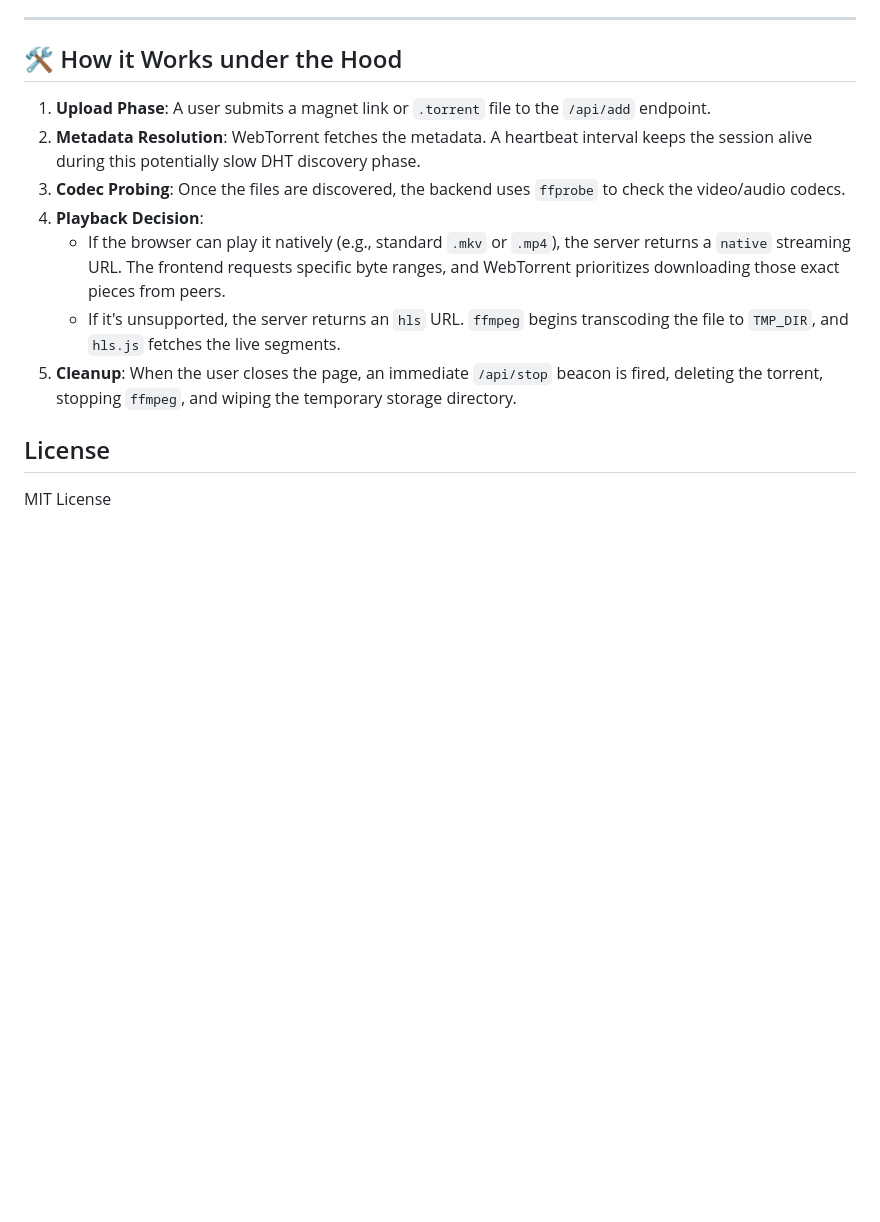
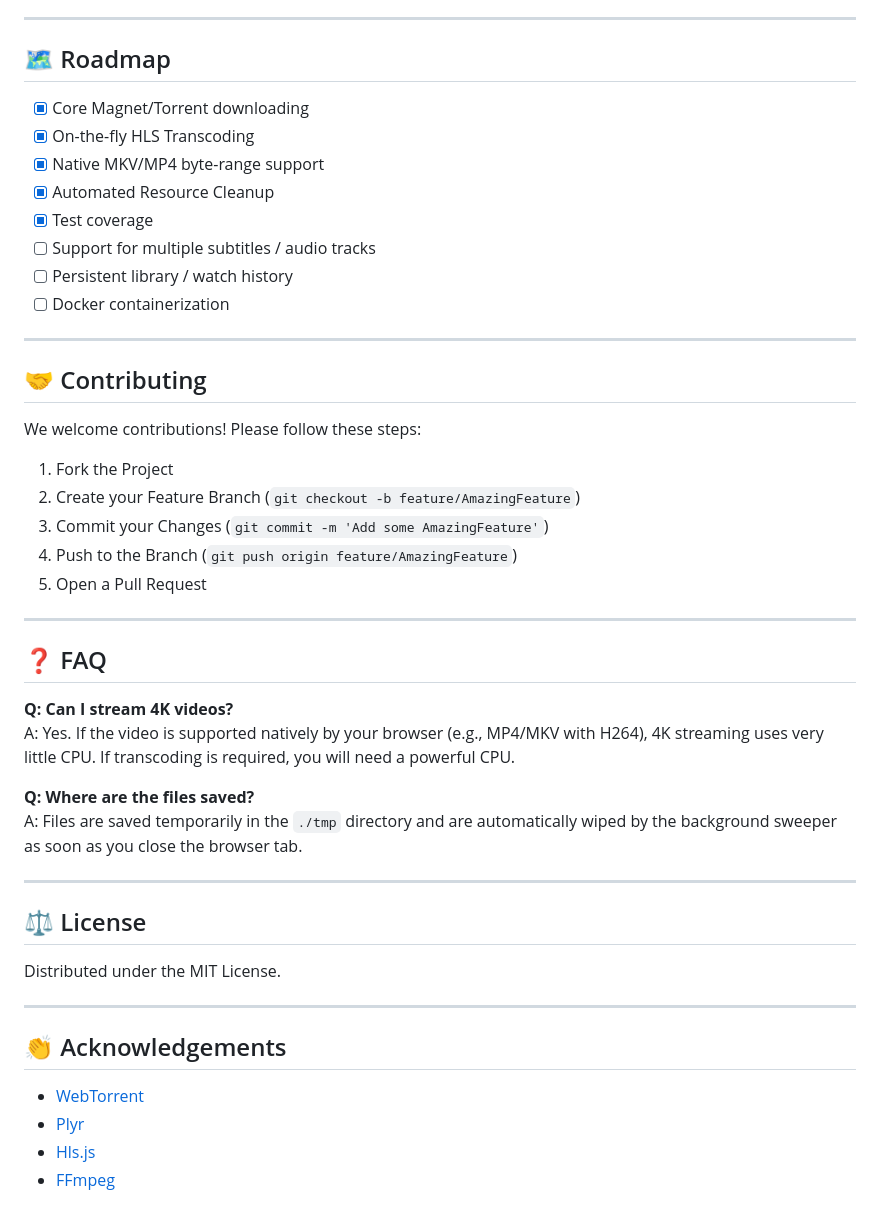
Before and after one commit to AnandkumarMall/TorrentFlix, a Markdown page: README.md, the part around one of its changes. Drawn GitHub-style; blank space fills up the shorter version.

```diff
--- a/README.md
+++ b/README.md
@@ -68,14 +200,49 @@ npm run test
 ---
 
-## 🛠️ How it Works under the Hood
+## 🗺️ Roadmap
 
-1. **Upload Phase**: A user submits a magnet link or `.torrent` file to the `/api/add` endpoint.
-2. **Metadata Resolution**: WebTorrent fetches the metadata. A heartbeat interval keeps the session alive during this potentially slow DHT discovery phase.
-3. **Codec Probing**: Once the files are discovered, the backend uses `ffprobe` to check the video/audio codecs.
-4. **Playback Decision**:
-    - If the browser can play it natively (e.g., standard `.mkv` or `.mp4`), the server returns a `native` streaming URL. The frontend requests specific byte ranges, and WebTorrent prioritizes downloading those exact pieces from peers.
-    - If it's unsupported, the server returns an `hls` URL. `ffmpeg` begins transcoding the file to `TMP_DIR`, and `hls.js` fetches the live segments.
-5. **Cleanup**: When the user closes the page, an immediate `/api/stop` beacon is fired, deleting the torrent, stopping `ffmpeg`, and wiping the temporary storage directory.
+* [x] Core Magnet/Torrent downloading
+* [x] On-the-fly HLS Transcoding
+* [x] Native MKV/MP4 byte-range support
+* [x] Automated Resource Cleanup
+* [x] Test coverage
+* [ ] Support for multiple subtitles / audio tracks
+* [ ] Persistent library / watch history
+* [ ] Docker containerization
 
-## License
-MIT License
+---
+
+## 🤝 Contributing
+
+We welcome contributions! Please follow these steps:
+
+1. Fork the Project
+2. Create your Feature Branch (`git checkout -b feature/AmazingFeature`)
+3. Commit your Changes (`git commit -m 'Add some AmazingFeature'`)
+4. Push to the Branch (`git push origin feature/AmazingFeature`)
+5. Open a Pull Request
+
+---
+
+## ❓ FAQ
+
+**Q: Can I stream 4K videos?**
+A: Yes. If the video is supported natively by your browser (e.g., MP4/MKV with H264), 4K streaming uses very little CPU. If transcoding is required, you will need a powerful CPU.
+
+**Q: Where are the files saved?**
+A: Files are saved temporarily in the `./tmp` directory and are automatically wiped by the background sweeper as soon as you close the browser tab.
+
+---
+
+## ⚖️ License
+
+Distributed under the MIT License.
+
+---
+
+## 👏 Acknowledgements
+
+* [WebTorrent](https://webtorrent.io/)
+* [Plyr](https://plyr.io/)
+* [Hls.js](https://github.com/video-dev/hls.js/)
+* [FFmpeg](https://ffmpeg.org/)
```
Also changed, not shown: other parts of README.md (+172 -40 lines).
